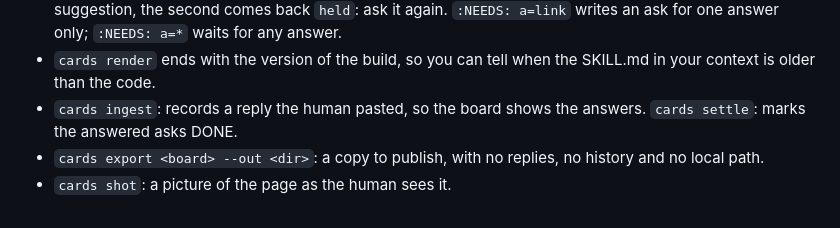
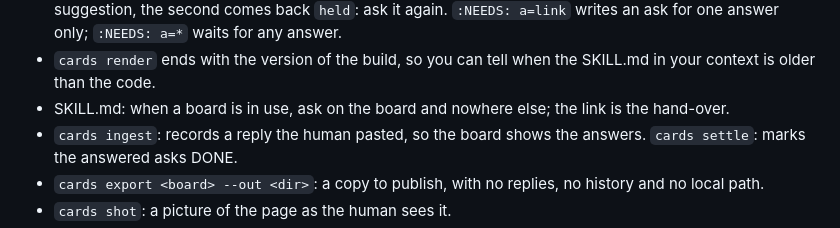
Before and after one commit to lroolle/card-skill, a Markdown page: skill/CHANGES.md, the part around the change. GitHub-like rendering.

```diff
--- a/skill/CHANGES.md
+++ b/skill/CHANGES.md
@@ -34,6 +34,8 @@ New
   `:NEEDS: a=*` waits for any answer.
 - `cards render` ends with the version of the build, so you can tell when
   the SKILL.md in your context is older than the code.
+- SKILL.md: when a board is in use, ask on the board and nowhere else; the
+  link is the hand-over.
 - `cards ingest`: records a reply the human pasted, so the board shows the
   answers. `cards settle`: marks the answered asks DONE.
 - `cards export <board> --out <dir>`: a copy to publish, with no replies,
```
Also changed, not shown: skill/SKILL.md (+5 -0 lines).
